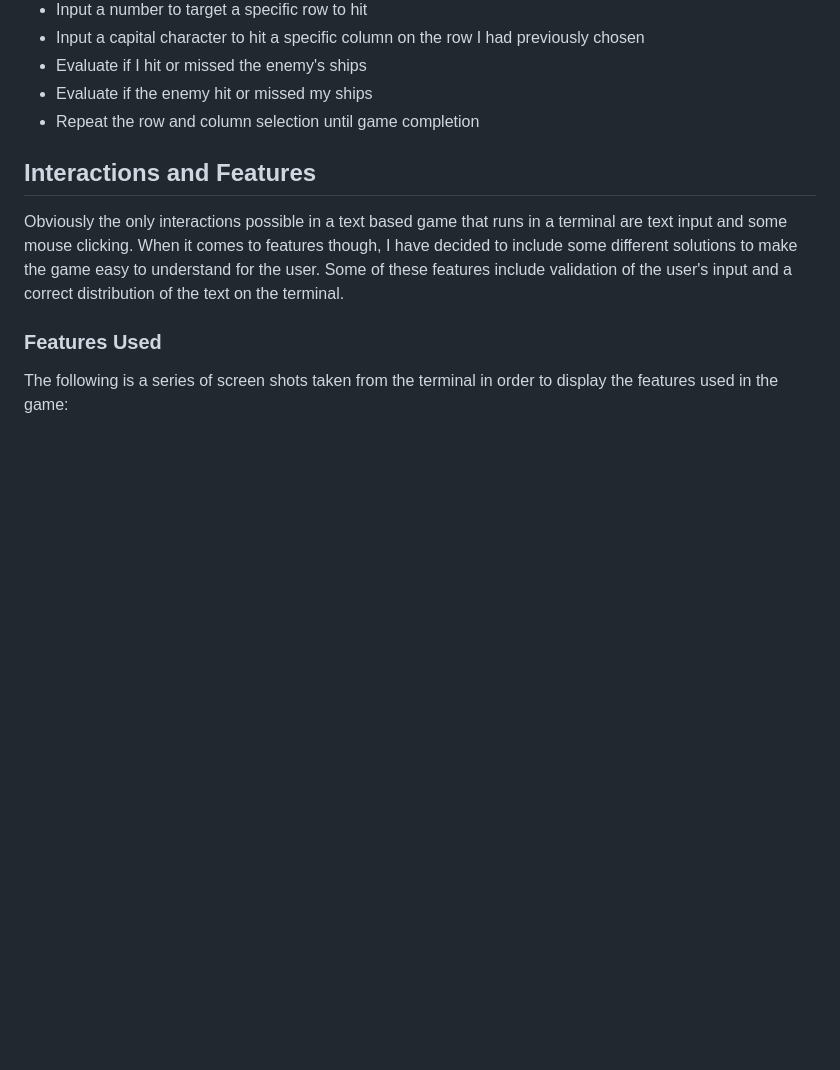
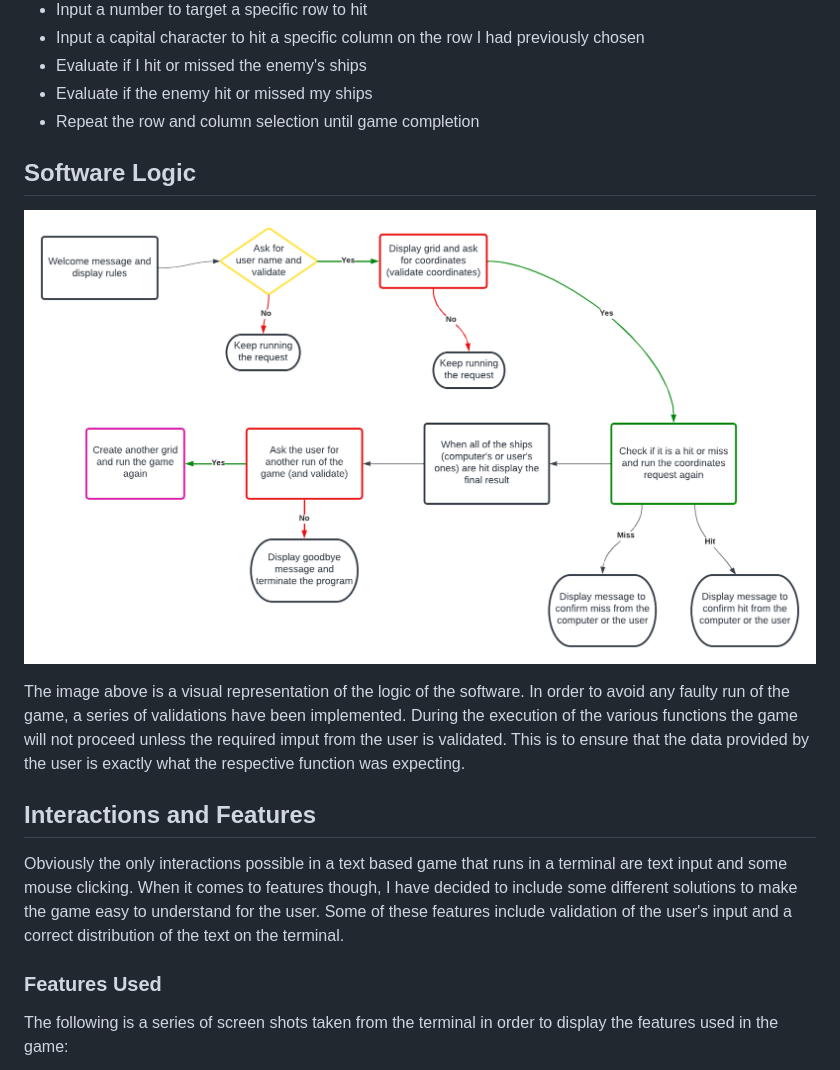
Before and after one commit to DevFabrizio/Fabrizio-Project-Three, a Markdown page: README2.md, the part around the change. GitHub-like rendering; pictures changed too: docs/images/pp3-flowchart.png (added); blank space fills up the shorter version.

Commit message:
add software logic and flowchart image to README2.md file

```diff
--- a/README2.md
+++ b/README2.md
@@ -30,6 +30,12 @@ As a User I want to:
 * Evaluate if I hit or missed the enemy's ships
 * Evaluate if the enemy hit or missed my ships
 * Repeat the row and column selection until game completion
+
+## Software Logic
+
+![](docs/images/pp3-flowchart.png)
+
+The image above is a visual representation of the logic of the software. In order to avoid any faulty run of the game, a series of validations have been implemented. During the execution of the various functions the game will not proceed unless the required imput from the user is validated. This is to ensure that the data provided by the user is exactly what the respective function was expecting.
 
 ## Interactions and Features
 
```
Also changed, not shown: docs/images/CI-linter.png (added).
